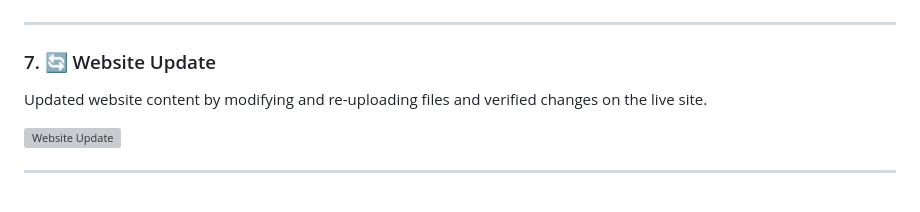
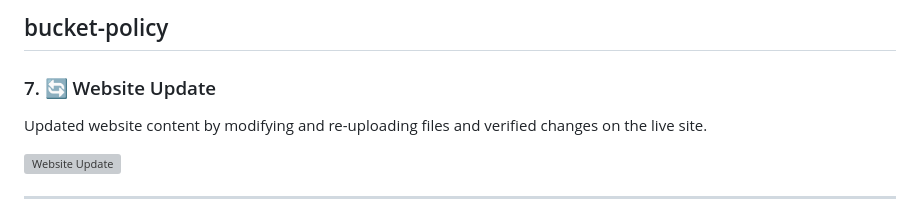
Before and after one commit to liquidmetal555/aws-s3-static-website-project, a Markdown page: README.md, the part around one of its changes. GitHub-like rendering; grey boxes are pictures that could not be loaded.

```diff
--- a/README.md
+++ b/README.md
@@ -80,4 +79,5 @@ Configured a bucket policy to define access rules and restrict unauthorized acti
 
+bucket-policy
 ---
 
 ### 7. 🔄 Website Update
```
Also changed, not shown: other parts of README.md (+0 -1 lines).
